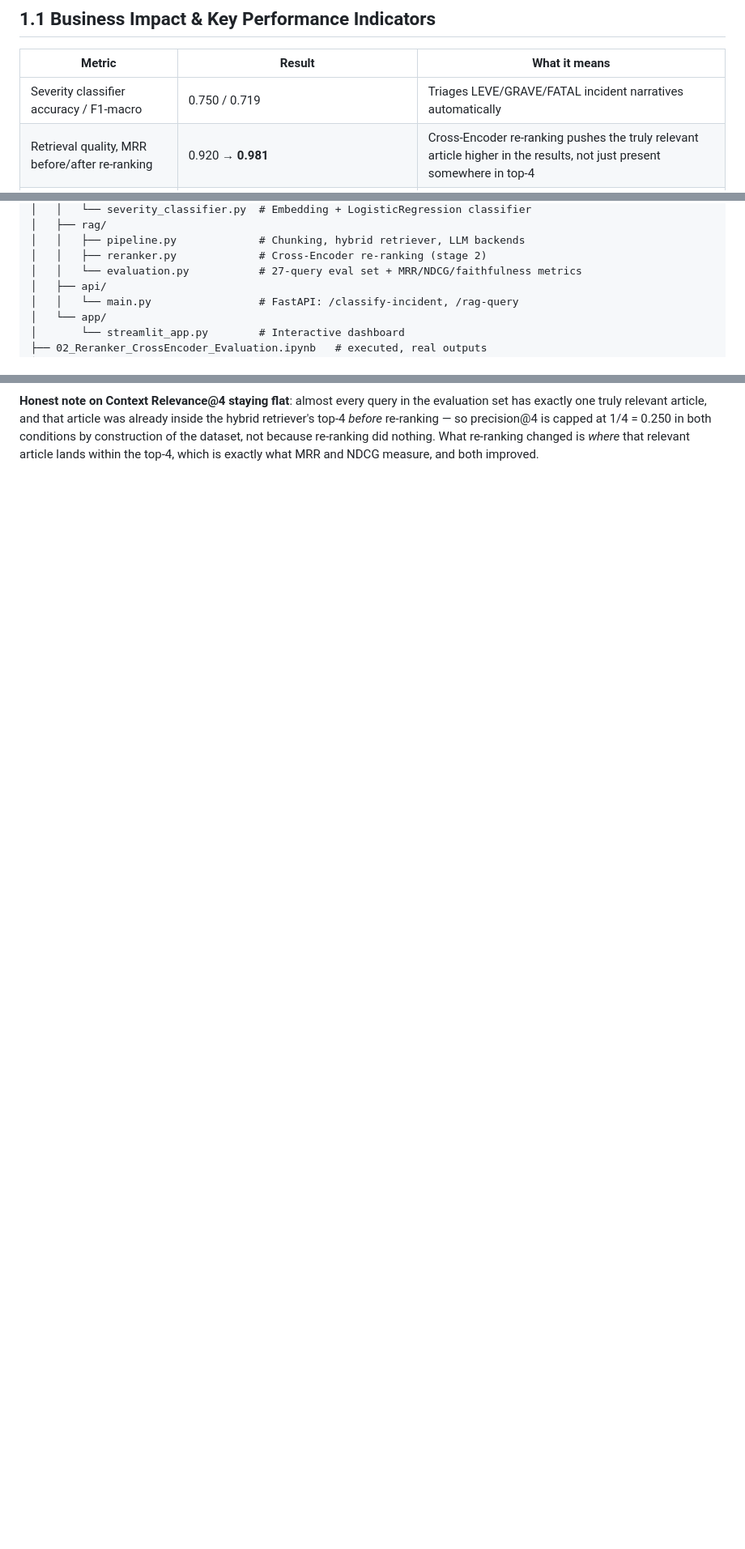
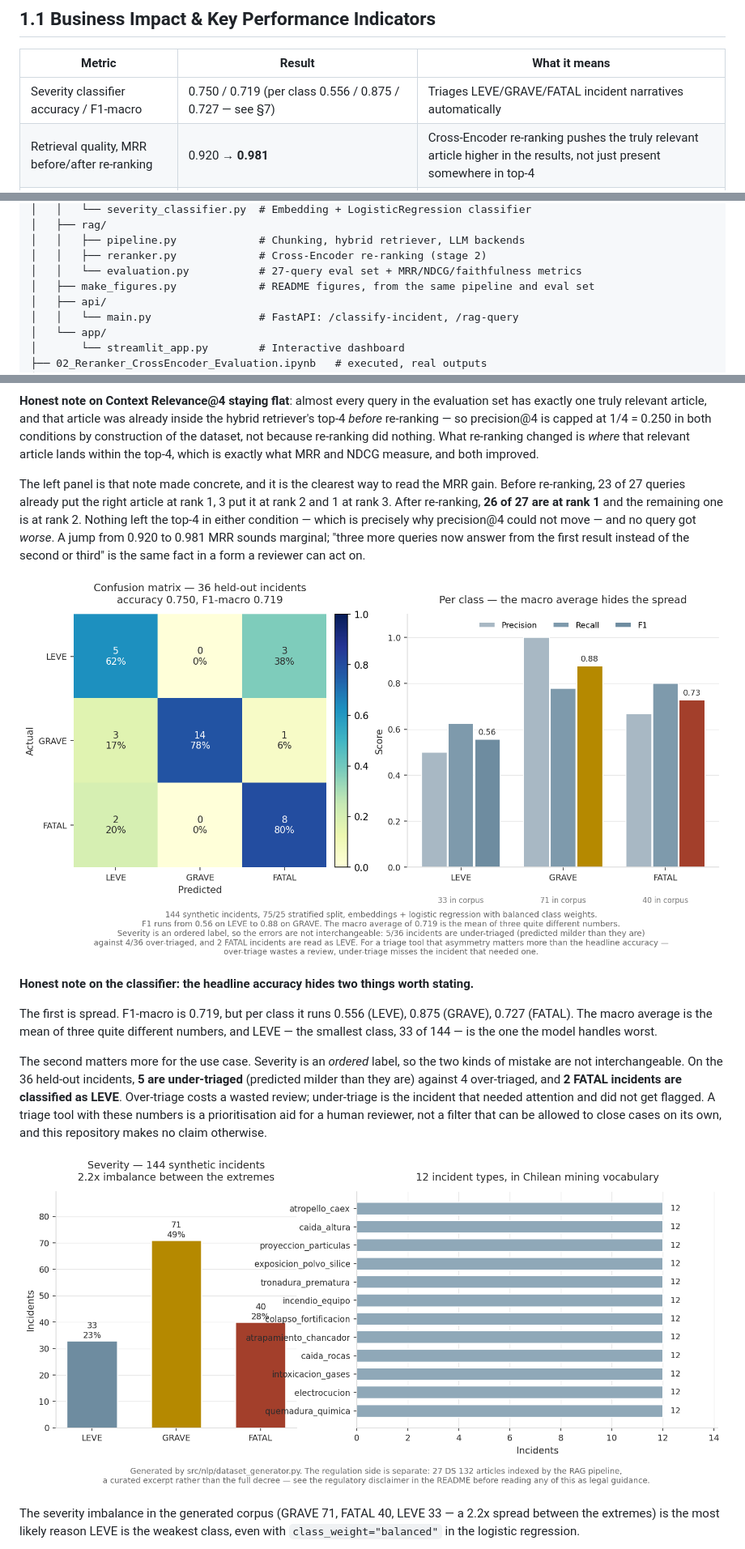
Before and after one commit to Rxyxs/rag-seguridad-minera-chile, a Markdown page: README.md, 3 parts joined by grey strips. Shown: that part at 81% size. Drawn GitHub-style; pictures changed too: outputs/figures/corpus_composition.png (added), outputs/figures/severity_classifier.png (added); blank space fills up the shorter version.

```diff
--- a/README.md
+++ b/README.md
@@ -35,7 +35,7 @@ This project automates both: a text classifier trained on incident narratives pr
 
 | Metric | Result | What it means |
 |---|---|---|
-| Severity classifier accuracy / F1-macro | 0.750 / 0.719 | Triages LEVE/GRAVE/FATAL incident narratives automatically |
+| Severity classifier accuracy / F1-macro | 0.750 / 0.719 (per class 0.556 / 0.875 / 0.727 — see §7) | Triages LEVE/GRAVE/FATAL incident narratives automatically |
 | Retrieval quality, MRR before/after re-ranking | 0.920 → **0.981** | Cross-Encoder re-ranking pushes the truly relevant article higher in the results, not just present somewhere in top-4 |
 | Retrieval quality, NDCG@4 before/after re-ranking | 0.940 → **0.986** | Rank-quality improvement, measured against a 27-query hand-labeled eval set |
 | Citation Faithfulness (extractive mode) | 0.985 | Purpose-built metric avoiding an LLM-judge, since the whole pipeline works 100% without an external LLM |
@@ -145,6 +145,7 @@ rag-seguridad-minera-chile/
 │   │   ├── pipeline.py             # Chunking, hybrid retriever, LLM backends
 │   │   ├── reranker.py             # Cross-Encoder re-ranking (stage 2)
 │   │   └── evaluation.py           # 27-query eval set + MRR/NDCG/faithfulness metrics
+│   ├── make_figures.py             # README figures, from the same pipeline and eval set
 │   ├── api/
 │   │   └── main.py                 # FastAPI: /classify-incident, /rag-query
 │   └── app/
@@ -262 +265,16 @@ All numbers below were produced by actually running the scripts in this repo (no
 **Honest note on Context Relevance@4 staying flat**: almost every query in the evaluation set has exactly one truly relevant article, and that article was already inside the hybrid retriever's top-4 *before* re-ranking — so precision@4 is capped at 1/4 = 0.250 in both conditions by construction of the dataset, not because re-ranking did nothing. What re-ranking changed is *where* that relevant article lands within the top-4, which is exactly what MRR and NDCG measure, and both improved.
+
+The left panel is that note made concrete, and it is the clearest way to read the MRR gain. Before re-ranking, 23 of 27 queries already put the right article at rank 1, 3 put it at rank 2 and 1 at rank 3. After re-ranking, **26 of 27 are at rank 1** and the remaining one is at rank 2. Nothing left the top-4 in either condition — which is precisely why precision@4 could not move — and no query got *worse*. A jump from 0.920 to 0.981 MRR sounds marginal; "three more queries now answer from the first result instead of the second or third" is the same fact in a form a reviewer can act on.
+
+![Severity classifier: confusion matrix and per-class scores](outputs/figures/severity_classifier.png)
+
+**Honest note on the classifier: the headline accuracy hides two things worth stating.**
+
+The first is spread. F1-macro is 0.719, but per class it runs 0.556 (LEVE), 0.875 (GRAVE), 0.727 (FATAL). The macro average is the mean of three quite different numbers, and LEVE — the smallest class, 33 of 144 — is the one the model handles worst.
+
+The second matters more for the use case. Severity is an *ordered* label, so the two kinds of mistake are not interchangeable. On the 36 held-out incidents, **5 are under-triaged** (predicted milder than they are) against 4 over-triaged, and **2 FATAL incidents are classified as LEVE**. Over-triage costs a wasted review; under-triage is the incident that needed attention and did not get flagged. A triage tool with these numbers is a prioritisation aid for a human reviewer, not a filter that can be allowed to close cases on its own, and this repository makes no claim otherwise.
+
+![Corpus composition: severity distribution and incident types](outputs/figures/corpus_composition.png)
+
+The severity imbalance in the generated corpus (GRAVE 71, FATAL 40, LEVE 33 — a 2.2x spread between the extremes) is the most likely reason LEVE is the weakest class, even with `class_weight="balanced"` in the logistic regression.
+
```
Also changed, not shown: other parts of README.md (+5 -0 lines), README.es.md (+22 -1 lines), outputs/figures/citation_faithfulness.png (added), outputs/figures/reranking_rank_shift.png (added), 1 other file.
